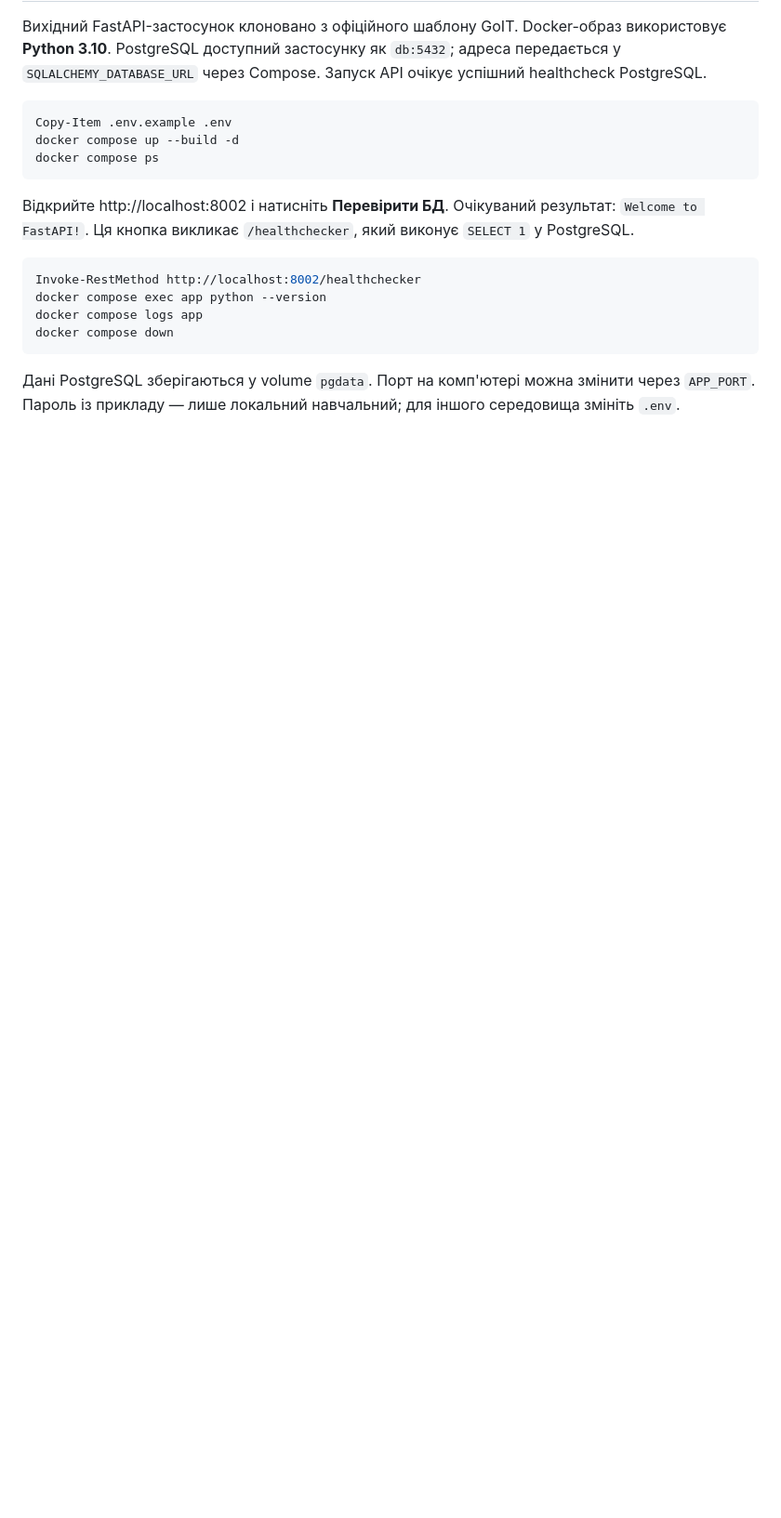
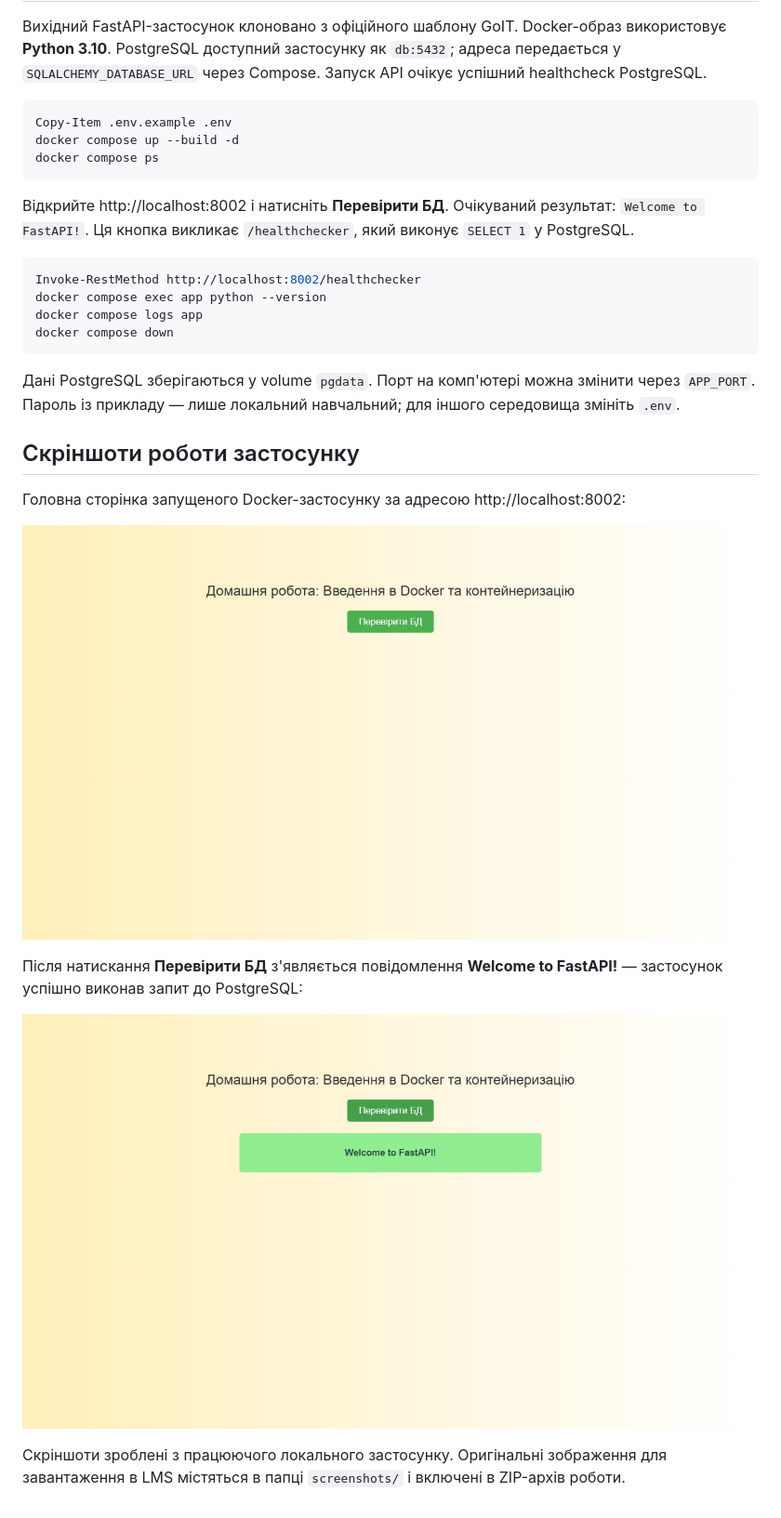
Before and after one commit to vikkrat/woolf-python-web, a Markdown page: hw02/readme.md, the part around the change. Shown at 93% size. Drawn GitHub-style; pictures changed too: hw02/screenshots/01-home.jpg (added), hw02/screenshots/02-database-success.jpg (added); blank space fills up the shorter version.

Commit message:
Add HW02 application and database verification screenshots

````diff
--- a/hw02/readme.md
+++ b/hw02/readme.md
@@ -18,3 +18,15 @@ docker compose down
 ```
 
 Дані PostgreSQL зберігаються у volume `pgdata`. Порт на комп'ютері можна змінити через `APP_PORT`. Пароль із прикладу — лише локальний навчальний; для іншого середовища змініть `.env`.
+
+## Скріншоти роботи застосунку
+
+Головна сторінка запущеного Docker-застосунку за адресою http://localhost:8002:
+
+![Головна сторінка ДЗ2](screenshots/01-home.jpg)
+
+Після натискання **Перевірити БД** з'являється повідомлення **Welcome to FastAPI!** — застосунок успішно виконав запит до PostgreSQL:
+
+![Успішне підключення до PostgreSQL](screenshots/02-database-success.jpg)
+
+Скріншоти зроблені з працюючого локального застосунку. Оригінальні зображення для завантаження в LMS містяться в папці `screenshots/` і включені в ZIP-архів роботи.
````
